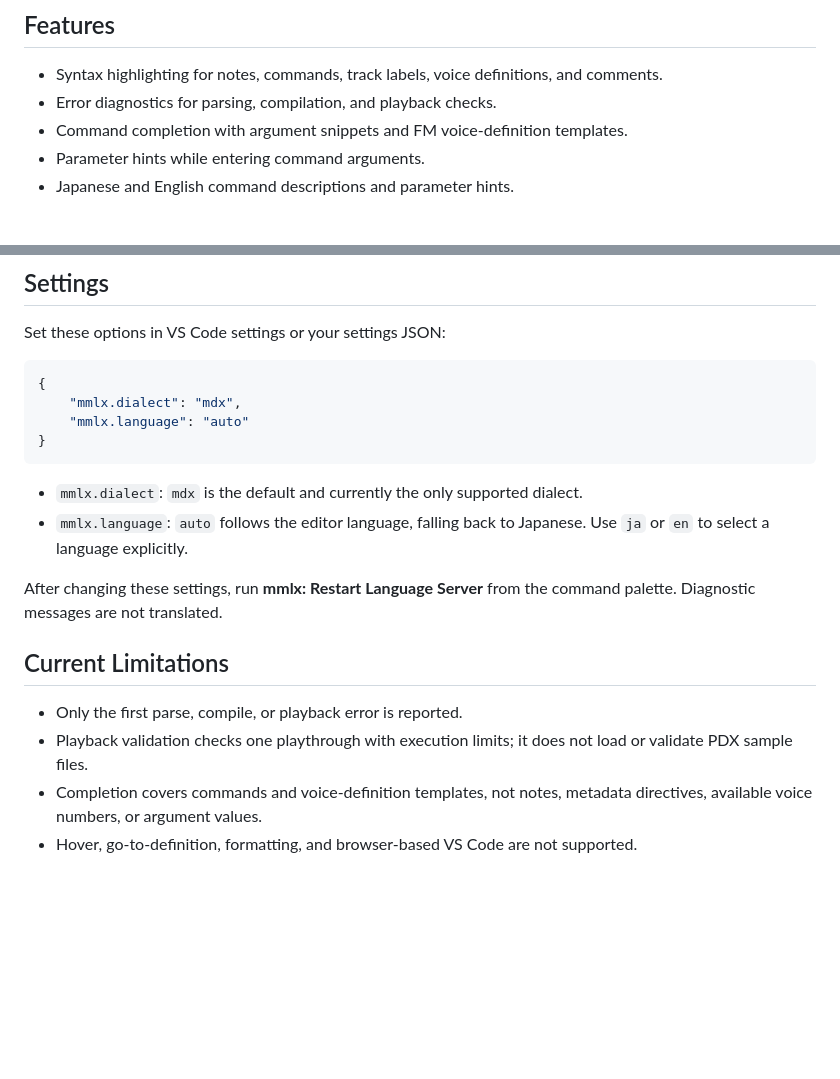
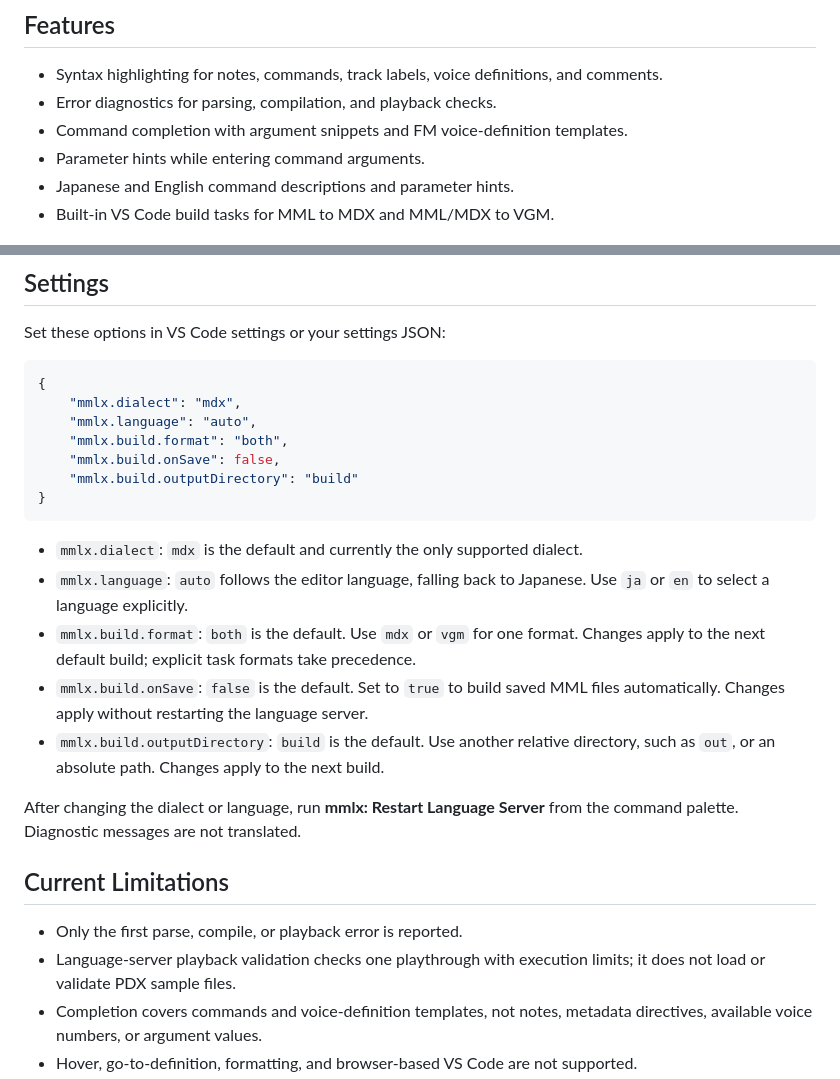
Before and after one commit to h1romas4/mmlx-lsp, a Markdown page: README.md, 2 parts joined by grey strips. Drawn GitHub-style; blank space fills up the shorter version.

Commit message:
feat: VS Code build tasks and commands for MML to MDX and MML/MDX to VGM.

````diff
--- a/README.md
+++ b/README.md
@@ -10,6 +10,7 @@ Currently supports the MDX (MXDRV) dialect and `.mml` files.
 - Command completion with argument snippets and FM voice-definition templates.
 - Parameter hints while entering command arguments.
 - Japanese and English command descriptions and parameter hints.
+- Built-in VS Code build tasks for MML to MDX and MML/MDX to VGM.
 
 <img src="https://raw.githubusercontent.com/h1romas4/mmlx-lsp/main/assets/docs/mmlx-001.png" alt="VS Code command parameter hints" width="500">
 
@@ -40,21 +113,30 @@ Set these options in VS Code settings or your settings JSON:
 ```json
 {
     "mmlx.dialect": "mdx",
-    "mmlx.language": "auto"
+    "mmlx.language": "auto",
+    "mmlx.build.format": "both",
+    "mmlx.build.onSave": false,
+    "mmlx.build.outputDirectory": "build"
 }
 ```
 
 - `mmlx.dialect`: `mdx` is the default and currently the only supported dialect.
 - `mmlx.language`: `auto` follows the editor language, falling back to Japanese.
     Use `ja` or `en` to select a language explicitly.
+- `mmlx.build.format`: `both` is the default. Use `mdx` or `vgm` for one format.
+    Changes apply to the next default build; explicit task formats take precedence.
+- `mmlx.build.onSave`: `false` is the default. Set to `true` to build saved MML
+    files automatically. Changes apply without restarting the language server.
+- `mmlx.build.outputDirectory`: `build` is the default. Use another relative
+    directory, such as `out`, or an absolute path. Changes apply to the next build.
 
-After changing these settings, run **mmlx: Restart Language Server** from the
+After changing the dialect or language, run **mmlx: Restart Language Server** from the
 command palette. Diagnostic messages are not translated.
 
 ## Current Limitations
 
 - Only the first parse, compile, or playback error is reported.
-- Playback validation checks one playthrough with execution limits; it does not
+- Language-server playback validation checks one playthrough with execution limits; it does not
     load or validate PDX sample files.
 - Completion covers commands and voice-definition templates, not notes,
     metadata directives, available voice numbers, or argument values.
````
Also changed, not shown: other parts of README.md (+72 -0 lines), CHANGELOG.md (+11 -0 lines), assets/docs/mmlx-003.png (added), 10 other files.
